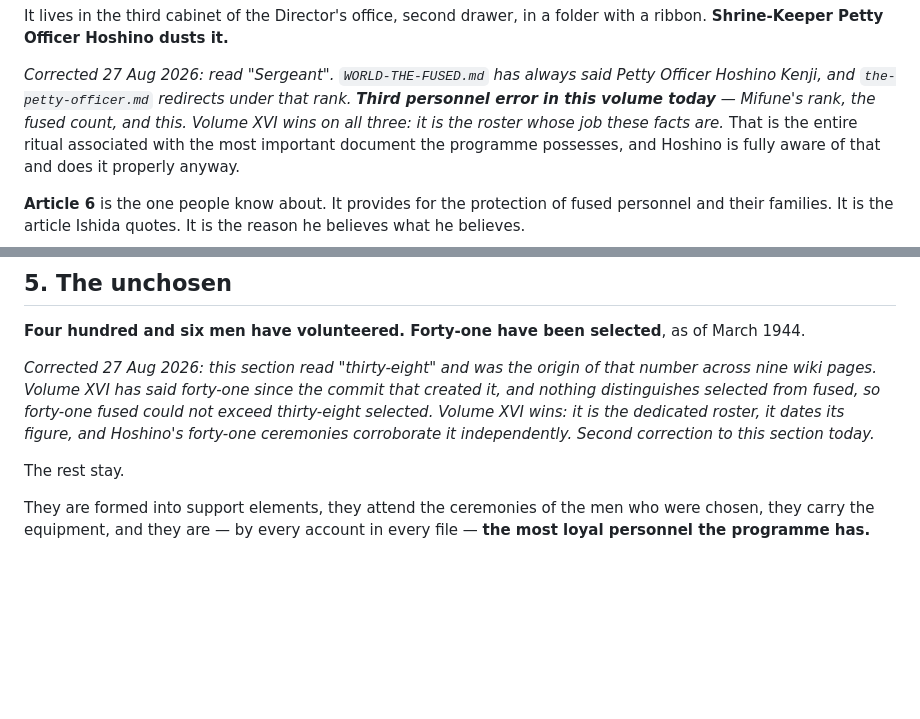
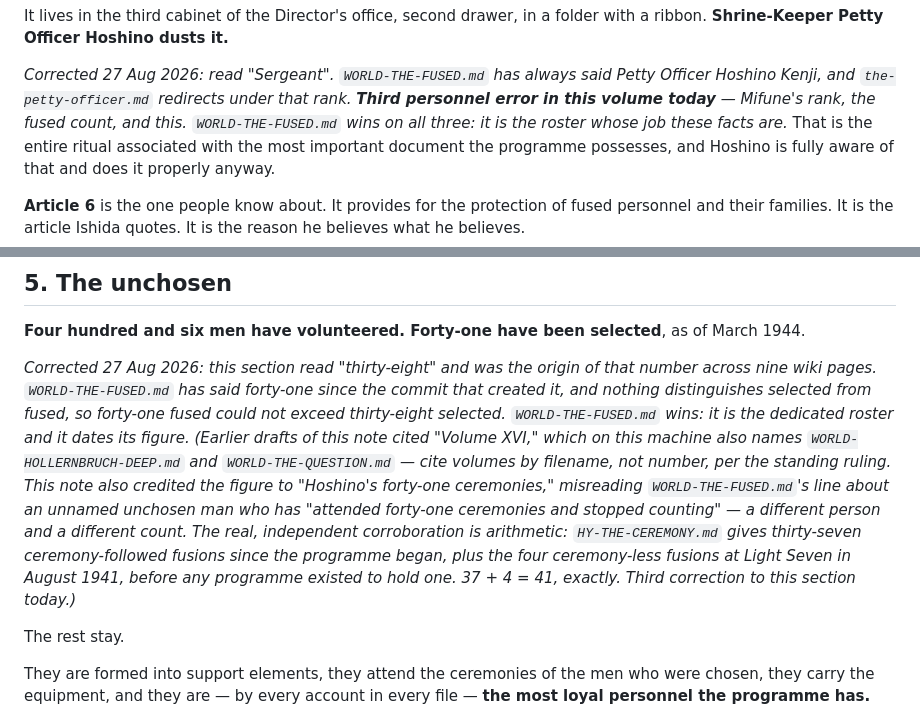
Before and after one commit to dancockrell/project-42-worldbuilding, a Markdown page: source/volumes/WORLD-LIGHT-SEVEN.md, 2 parts joined by grey strips. Drawn GitHub-style; blank space fills up the shorter version.

Commit message:
canon: fix bare "Volume XVI" citations, correct Hoshino misattribution, add real corroboration for 41
LM2's volume audit flagged an ambiguous citation: WORLD-LIGHT-SEVEN.md's
correction notes cite "Volume XVI" for the 41-selected figure, but three
volumes on this machine all self-title "Volume XVI" (WORLD-HOLLERNBRUCH-DEEP,
WORLD-THE-FUSED, WORLD-THE-QUESTION). Verified the actual referent is
WORLD-THE-FUSED.md (has the 41 figure directly, line 14) and replaced both
bare citations with the filename.

While verifying, found a second error in the same note: it credited the 41
figure to "Hoshino's forty-one ceremonies," but that phrase in
WORLD-THE-FUSED.md (line 243) describes an unnamed unchosen man who has
"attended forty-one ceremonies and stopped counting" -- not Hoshino, and not
the same count as ceremonies-followed-by-fusion. Hoshino was one of the four
selected in August 1941, before ceremonies existed at all.

The real corroboration, checked directly: HY-THE-CEREMONY.md gives 37
ceremony-followed fusions since the programme began, plus the 4 ceremony-less
fusions at Light Seven in August 1941 (no programme existed yet to hold one).
37 + 4 = 41, exact match to WORLD-THE-FUSED.md's roster figure. This is
LM2's finding #2 -- not drift between volumes, not ambiguous evidence of the
ceremony's uncertain causal link to fusion, but an arithmetically precise
reconciliation that just required connecting two facts across two volumes.
Recorded explicitly so no future reader has to re-derive it or mistake the
gap for an error.

Co-Authored-By: Claude (Sonnet 5) <noreply@anthropic.com>

```diff
--- a/source/volumes/WORLD-LIGHT-SEVEN.md
+++ b/source/volumes/WORLD-LIGHT-SEVEN.md
@@ -97,8 +97,8 @@ folder with a ribbon. **Shrine-Keeper Petty Officer Hoshino dusts it.**
 *Corrected 27 Aug 2026: read "Sergeant". `WORLD-THE-FUSED.md` has always said
 Petty Officer Hoshino Kenji, and `the-petty-officer.md` redirects under that
 rank. **Third personnel error in this volume today** — Mifune's rank, the fused
-count, and this. Volume XVI wins on all three: it is the roster whose job these
-facts are.* That is the
+count, and this. `WORLD-THE-FUSED.md` wins on all three: it is the roster
+whose job these facts are.* That is the
 entire ritual associated with the most important document the programme
 possesses, and Hoshino is fully aware of that and does it properly anyway.
 
@@ -139,11 +139,21 @@ mechanism anybody can point to.
 of March 1944.
 
 *Corrected 27 Aug 2026: this section read "thirty-eight" and was the origin of
-that number across nine wiki pages. Volume XVI has said forty-one since the
-commit that created it, and nothing distinguishes selected from fused, so
-forty-one fused could not exceed thirty-eight selected. Volume XVI wins: it is
-the dedicated roster, it dates its figure, and Hoshino's forty-one ceremonies
-corroborate it independently. Second correction to this section today.*
+that number across nine wiki pages. `WORLD-THE-FUSED.md` has said forty-one
+since the commit that created it, and nothing distinguishes selected from
+fused, so forty-one fused could not exceed thirty-eight selected.
+`WORLD-THE-FUSED.md` wins: it is the dedicated roster and it dates its figure.
+(Earlier drafts of this note cited "Volume XVI," which on this machine also
+names `WORLD-HOLLERNBRUCH-DEEP.md` and `WORLD-THE-QUESTION.md` — cite volumes
+by filename, not number, per the standing ruling. This note also credited the
+figure to "Hoshino's forty-one ceremonies," misreading `WORLD-THE-FUSED.md`'s
+line about an unnamed unchosen man who has "attended forty-one ceremonies and
+stopped counting" — a different person and a different count. The real,
+independent corroboration is arithmetic: `HY-THE-CEREMONY.md` gives
+thirty-seven ceremony-followed fusions since the programme began, plus the
+four ceremony-less fusions at Light Seven in August 1941, before any programme
+existed to hold one. 37 + 4 = 41, exactly. Third correction to this section
+today.)*
 
 The rest stay.
 
```
